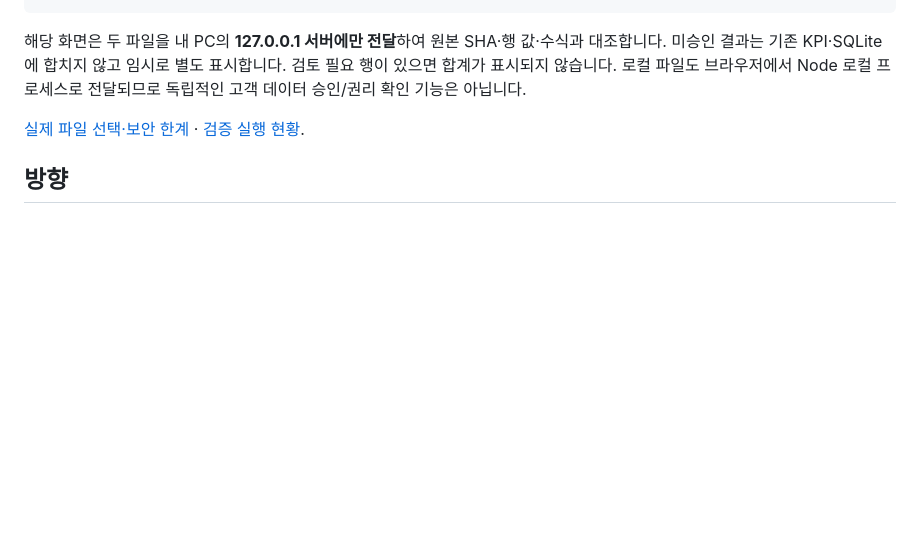
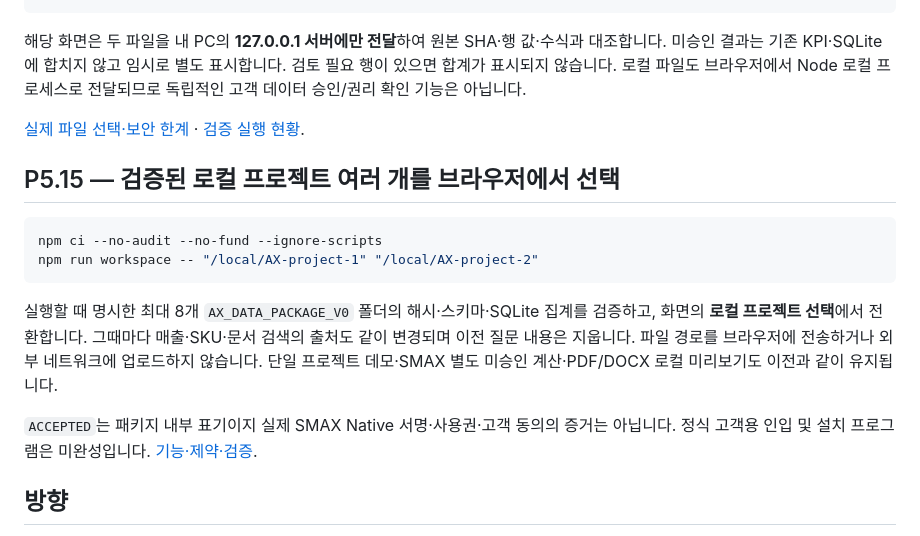
Before and after one commit to hibi89/RAG_STUDIO, a Markdown page: README.md, the part around the change. Drawn GitHub-style; blank space fills up the shorter version.

Commit message:
docs(p5.15): add multi-project local workspace command and limitations

````diff
--- a/README.md
+++ b/README.md
@@ -68,6 +68,17 @@ npm run demo:zip
 
 [실제 파일 선택·보안 한계](docs/P514_SMAX_LOCAL_BROWSER_PREVIEW.md) · [검증 실행 현황](STATUS.md).
 
+## P5.15 — 검증된 로컬 프로젝트 여러 개를 브라우저에서 선택
+
+```bash
+npm ci --no-audit --no-fund --ignore-scripts
+npm run workspace -- "/local/AX-project-1" "/local/AX-project-2"
+```
+
+실행할 때 명시한 최대 8개 `AX_DATA_PACKAGE_V0` 폴더의 해시·스키마·SQLite 집계를 검증하고, 화면의 **로컬 프로젝트 선택**에서 전환합니다. 그때마다 매출·SKU·문서 검색의 출처도 같이 변경되며 이전 질문 내용은 지웁니다. 파일 경로를 브라우저에 전송하거나 외부 네트워크에 업로드하지 않습니다. 단일 프로젝트 데모·SMAX 별도 미승인 계산·PDF/DOCX 로컬 미리보기도 이전과 같이 유지됩니다.
+
+`ACCEPTED`는 패키지 내부 표기이지 실제 SMAX Native 서명·사용권·고객 동의의 증거는 아닙니다. 정식 고객용 인입 및 설치 프로그램은 미완성입니다. [기능·제약·검증](docs/P515_LOCAL_WORKSPACE_SWITCHER.md).
+
 ## 방향
 RAG Studio는 로컬 PC에서 고객이 승인한 업무 자료를 구조화·검색·분석하고, 문서 출처와 정확한 데이터 집계를 결합해 활용 가능한 대시보드를 만드는 제품을 목표로 한다.
 
````
